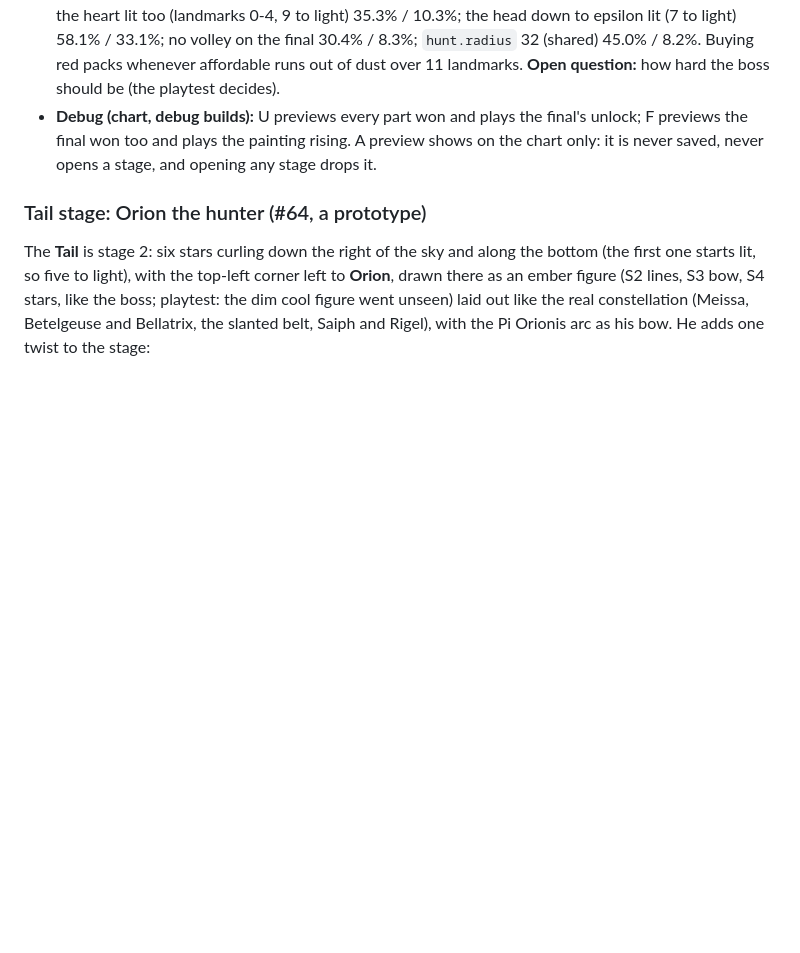
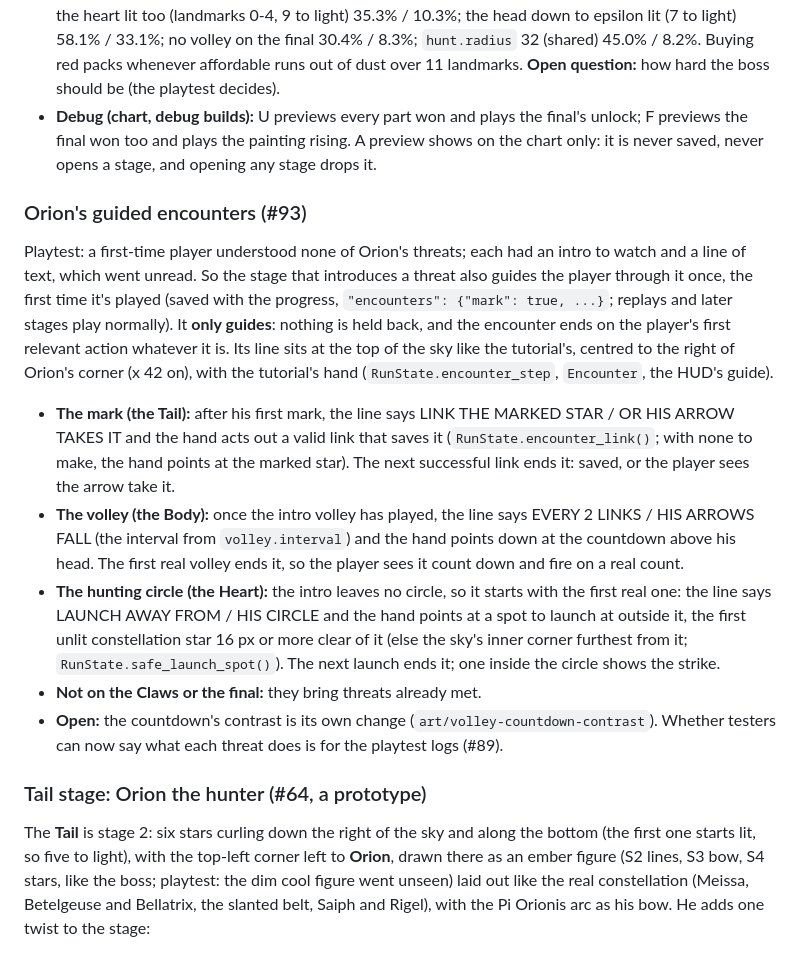
Before and after one commit to mrafael1/DustInSpace, a Markdown page: docs/design.md, the part around the change. Drawn GitHub-style; blank space fills up the shorter version.

Commit message:
docs: Orion's guided encounters
Co-Authored-By: Claude Opus 5.5 <noreply@anthropic.com>

```diff
--- a/docs/design.md
+++ b/docs/design.md
@@ -127,6 +127,16 @@ The **final** is the full Scorpio (`StarMap.final`: the 14 landmarks, the claw a
 - **Simulator (`--map final`), shipped tuning:** blue only / red when affordable: about 10.4 / 9.1 packs, **25.1% / 3.7% won** (the Claws: 54.1% / 52.9%). It doesn't model positions or playing around the threats, so it's pessimistic, but the final is clearly much harder than the Claws. What-ifs: starting with the heart lit too (landmarks 0-4, 9 to light) 35.3% / 10.3%; the head down to epsilon lit (7 to light) 58.1% / 33.1%; no volley on the final 30.4% / 8.3%; `hunt.radius` 32 (shared) 45.0% / 8.2%. Buying red packs whenever affordable runs out of dust over 11 landmarks. **Open question:** how hard the boss should be (the playtest decides).
 - **Debug (chart, debug builds):** U previews every part won and plays the final's unlock; F previews the final won too and plays the painting rising. A preview shows on the chart only: it is never saved, never opens a stage, and opening any stage drops it.
 
+### Orion's guided encounters (#93)
+
+Playtest: a first-time player understood none of Orion's threats; each had an intro to watch and a line of text, which went unread. So the stage that introduces a threat also guides the player through it once, the first time it's played (saved with the progress, `"encounters": {"mark": true, ...}`; replays and later stages play normally). It **only guides**: nothing is held back, and the encounter ends on the player's first relevant action whatever it is. Its line sits at the top of the sky like the tutorial's, centred to the right of Orion's corner (x 42 on), with the tutorial's hand (`RunState.encounter_step`, `Encounter`, the HUD's guide).
+
+- **The mark (the Tail):** after his first mark, the line says LINK THE MARKED STAR / OR HIS ARROW TAKES IT and the hand acts out a valid link that saves it (`RunState.encounter_link()`; with none to make, the hand points at the marked star). The next successful link ends it: saved, or the player sees the arrow take it.
+- **The volley (the Body):** once the intro volley has played, the line says EVERY 2 LINKS / HIS ARROWS FALL (the interval from `volley.interval`) and the hand points down at the countdown above his head. The first real volley ends it, so the player sees it count down and fire on a real count.
+- **The hunting circle (the Heart):** the intro leaves no circle, so it starts with the first real one: the line says LAUNCH AWAY FROM / HIS CIRCLE and the hand points at a spot to launch at outside it, the first unlit constellation star 16 px or more clear of it (else the sky's inner corner furthest from it; `RunState.safe_launch_spot()`). The next launch ends it; one inside the circle shows the strike.
+- **Not on the Claws or the final:** they bring threats already met.
+- **Open:** the countdown's contrast is its own change (`art/volley-countdown-contrast`). Whether testers can now say what each threat does is for the playtest logs (#89).
+
 ### Tail stage: Orion the hunter (#64, a prototype)
 
 The **Tail** is stage 2: six stars curling down the right of the sky and along the bottom (the first one starts lit, so five to light), with the top-left corner left to **Orion**, drawn there as an ember figure (S2 lines, S3 bow, S4 stars, like the boss; playtest: the dim cool figure went unseen) laid out like the real constellation (Meissa, Betelgeuse and Bellatrix, the slanted belt, Saiph and Rigel), with the Pi Orionis arc as his bow. He adds one twist to the stage:
```
